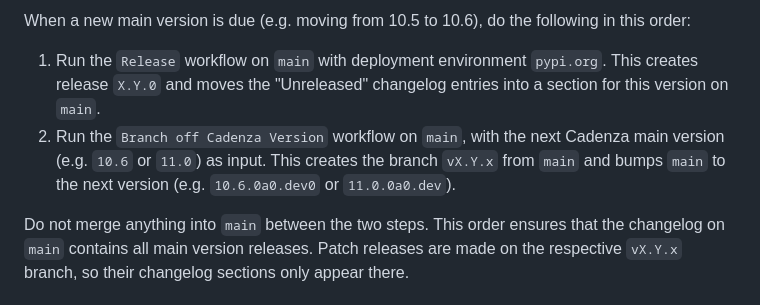
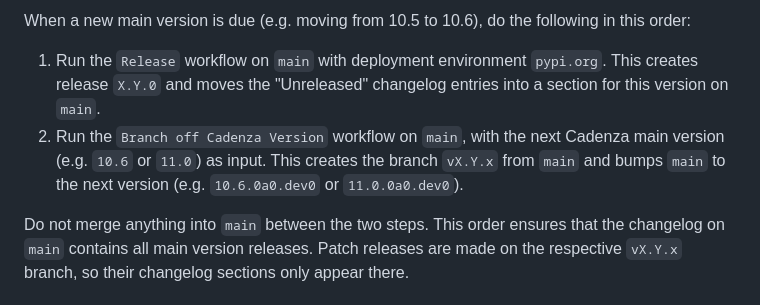
Before and after one commit to DisyInformationssysteme/cadenza-analytics-python, a Markdown page: DEVELOPMENT.md, the part around the change. Drawn GitHub-style.

Commit message:
Docs: Fixed typo.

```diff
--- a/DEVELOPMENT.md
+++ b/DEVELOPMENT.md
@@ -107,7 +107,7 @@ When a new main version is due (e.g. moving from 10.5 to 10.6), do the following
 1. Run the `Release` workflow on `main` with deployment environment `pypi.org`.
 This creates release `X.Y.0` and moves the "Unreleased" changelog entries into a section for this version on `main`.
 2. Run the `Branch off Cadenza Version` workflow on `main`, with the next Cadenza main version (e.g. `10.6` or `11.0`) as input.
-This creates the branch `vX.Y.x` from `main` and bumps `main` to the next version (e.g. `10.6.0a0.dev0` or `11.0.0a0.dev`).
+This creates the branch `vX.Y.x` from `main` and bumps `main` to the next version (e.g. `10.6.0a0.dev0` or `11.0.0a0.dev0`).
 
 Do not merge anything into `main` between the two steps.
 This order ensures that the changelog on `main` contains all main version releases.
```
